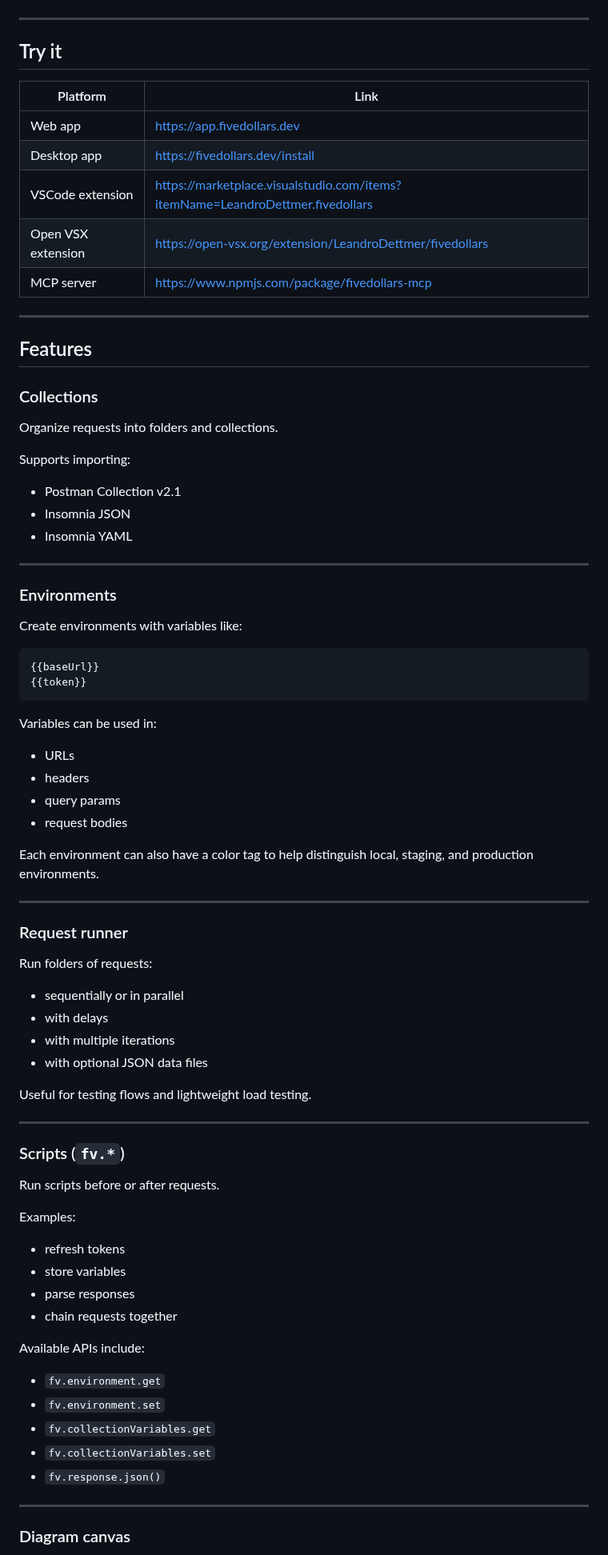
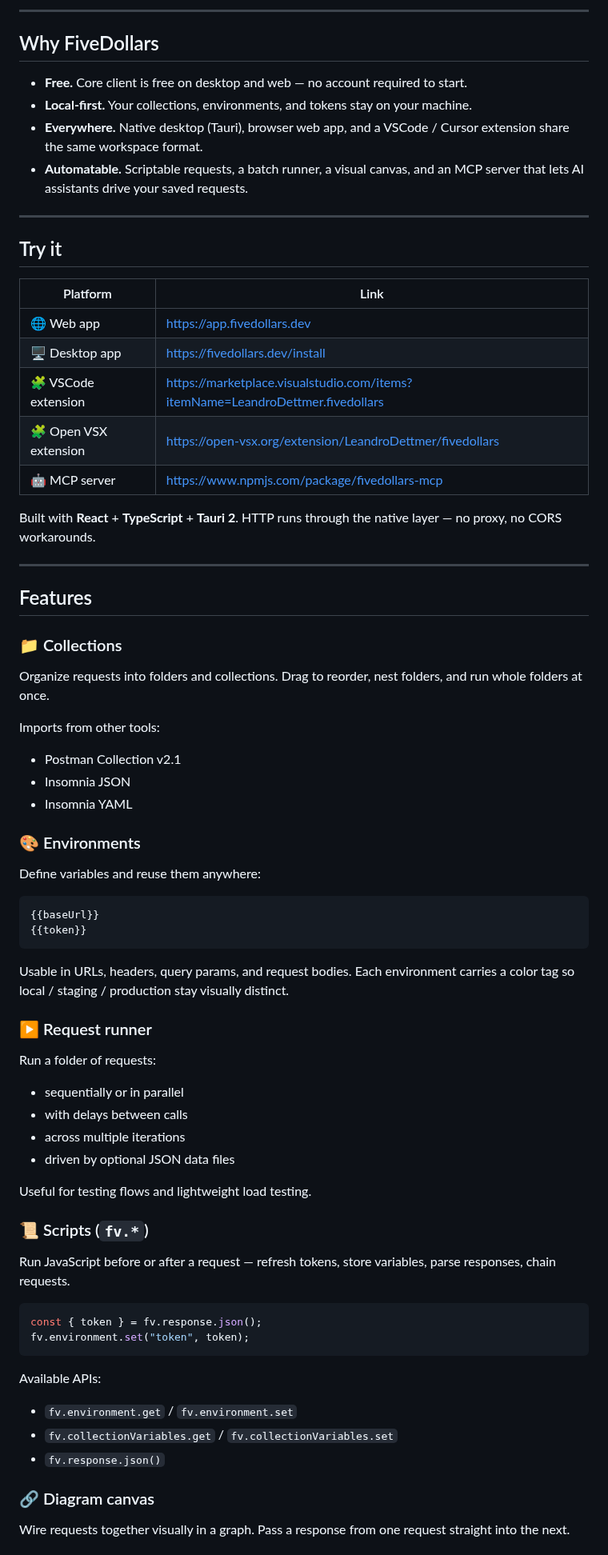
Before and after one commit to LeandroDettmer/FiveDollars, a Markdown page: README.md, the part around one of its changes. Shown at 80% size. Rendered like a GitHub page.

Commit message:
Update: readme

````diff
--- a/README.md
+++ b/README.md
@@ -11,3 +30,11 @@ Built with React and Tauri.
+---
+
+## Why FiveDollars
+
+- **Free.** Core client is free on desktop and web — no account required to start.
+- **Local-first.** Your collections, environments, and tokens stay on your machine.
+- **Everywhere.** Native desktop (Tauri), browser web app, and a VSCode / Cursor extension share the same workspace format.
+- **Automatable.** Scriptable requests, a batch runner, a visual canvas, and an MCP server that lets AI assistants drive your saved requests.
 
 ---
 
@@ -15,76 +42,63 @@ Built with React and Tauri.
 
 | Platform | Link |
 |---|---|
-| Web app | https://app.fivedollars.dev |
-| Desktop app | https://fivedollars.dev/install |
-| VSCode extension | https://marketplace.visualstudio.com/items?itemName=LeandroDettmer.fivedollars |
-| Open VSX extension | https://open-vsx.org/extension/LeandroDettmer/fivedollars |
-| MCP server | https://www.npmjs.com/package/fivedollars-mcp |
+| 🌐 Web app | https://app.fivedollars.dev |
+| 🖥️ Desktop app | https://fivedollars.dev/install |
+| 🧩 VSCode extension | https://marketplace.visualstudio.com/items?itemName=LeandroDettmer.fivedollars |
+| 🧩 Open VSX extension | https://open-vsx.org/extension/LeandroDettmer/fivedollars |
+| 🤖 MCP server | https://www.npmjs.com/package/fivedollars-mcp |
+
+Built with **React** + **TypeScript** + **Tauri 2**. HTTP runs through the native layer — no proxy, no CORS workarounds.
 
 ---
 
 ## Features
 
-### Collections
+### 📁 Collections
 
-Organize requests into folders and collections.
+Organize requests into folders and collections. Drag to reorder, nest folders, and run whole folders at once.
 
-Supports importing:
+Imports from other tools:
 - Postman Collection v2.1
 - Insomnia JSON
 - Insomnia YAML
 
----
+### 🎨 Environments
 
-### Environments
-
-Create environments with variables like:
+Define variables and reuse them anywhere:
 
 ```txt
 {{baseUrl}}
 {{token}}
 ```
 
-Variables can be used in:
-- URLs
-- headers
-- query params
-- request bodies
+Usable in URLs, headers, query params, and request bodies. Each environment carries a color tag so local / staging / production stay visually distinct.
 
-Each environment can also have a color tag to help distinguish local, staging, and production environments.
+### ▶️ Request runner
 
----
-
-### Request runner
-
-Run folders of requests:
+Run a folder of requests:
 - sequentially or in parallel
-- with delays
-- with multiple iterations
-- with optional JSON data files
+- with delays between calls
+- across multiple iterations
+- driven by optional JSON data files
 
 Useful for testing flows and lightweight load testing.
 
----
+### 📜 Scripts (`fv.*`)
 
-### Scripts (`fv.*`)
+Run JavaScript before or after a request — refresh tokens, store variables, parse responses, chain requests.
 
-Run scripts before or after requests.
+```js
+const { token } = fv.response.json();
+fv.environment.set("token", token);
+```
 
-Examples:
-- refresh tokens
-- store variables
-- parse responses
-- chain requests together
-
-Available APIs include:
-- `fv.environment.get`
-- `fv.environment.set`
-- `fv.collectionVariables.get`
-- `fv.collectionVariables.set`
+Available APIs:
+- `fv.environment.get` / `fv.environment.set`
+- `fv.collectionVariables.get` / `fv.collectionVariables.set`
 - `fv.response.json()`
 
----
+### 🔗 Diagram canvas
 
-### Diagram canvas
+Wire requests together visually in a graph. Pass a response from one request straight into the next.
 
````
Also changed, not shown: other parts of README.md (+51 -66 lines), screenshots/app.png (added).
